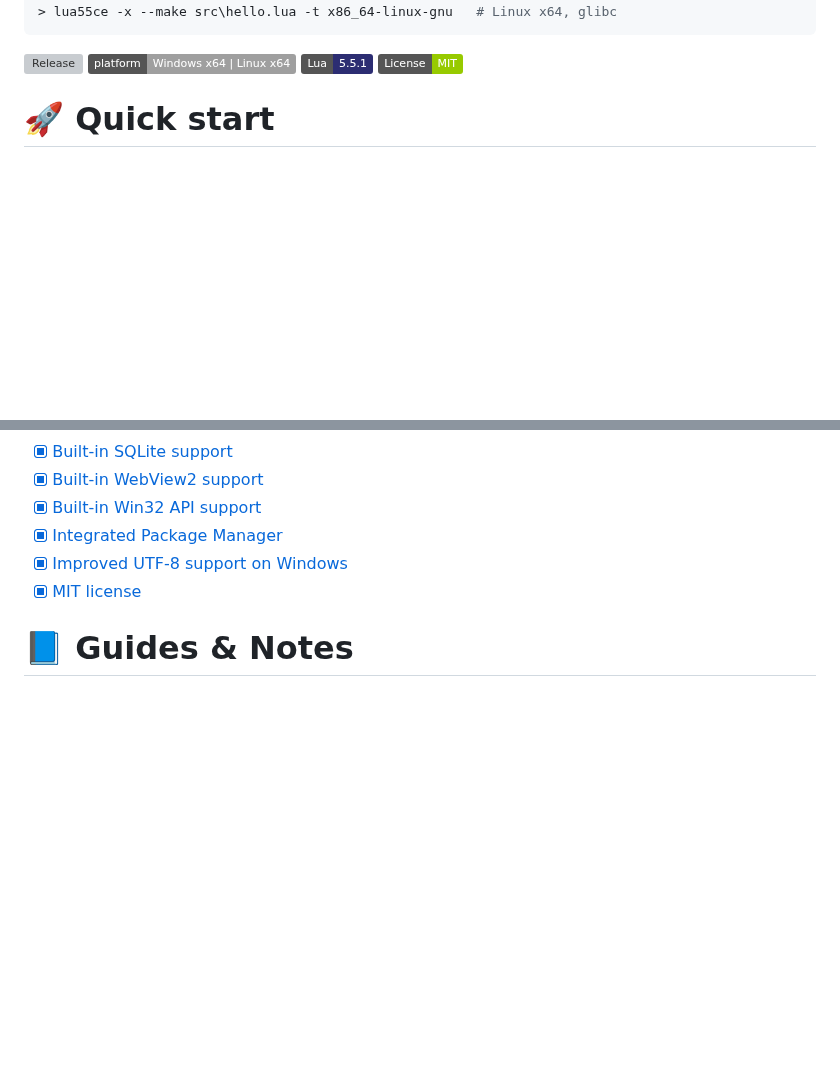
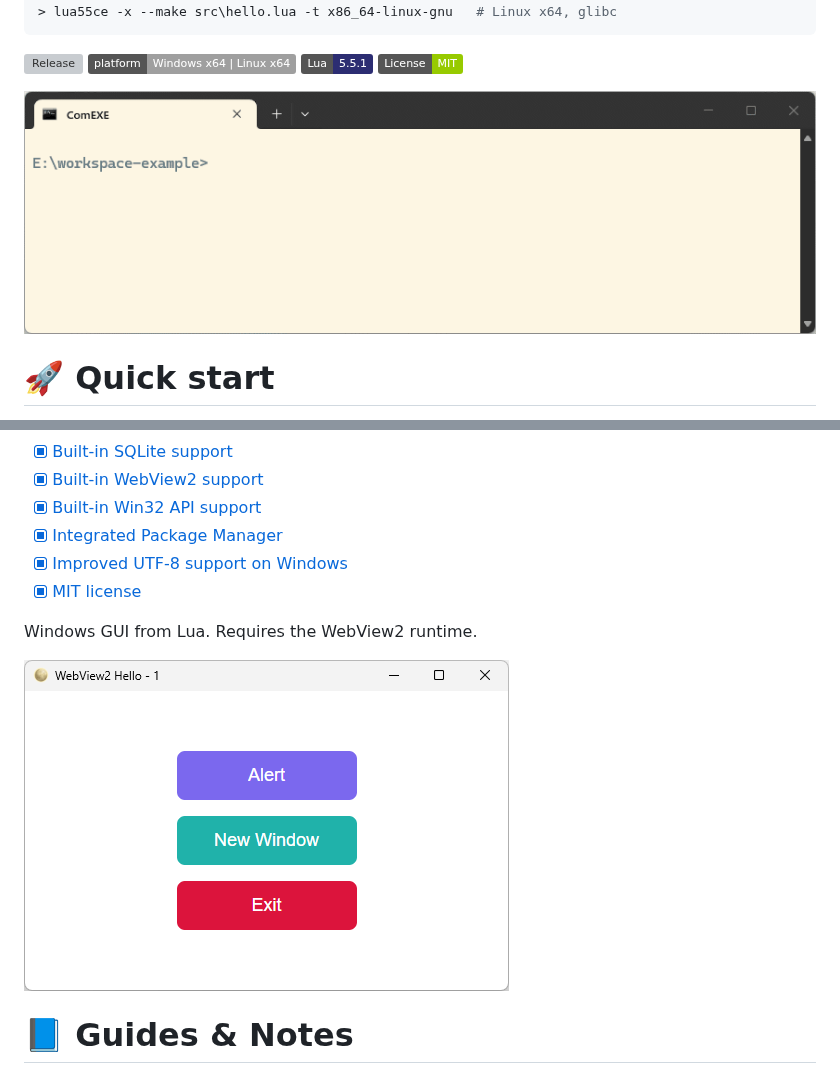
Before and after one commit to pascalcombier/comexe, a Markdown page: README.md, 2 parts joined by grey strips. Drawn GitHub-style; pictures changed too: doc/readme-make-hello.gif (added), doc/test-webview2-screenshot.png; badges without logos; blank space fills up the shorter version; grey boxes are pictures that could not be loaded.

Commit message:
Improve documentation

```diff
--- a/README.md
+++ b/README.md
@@ -15,6 +15,8 @@
 ![Platform](https://img.shields.io/badge/platform-Windows%20x64%20%7C%20Linux%20x64-lightgrey)
 ![Lua](https://img.shields.io/badge/Lua-5.5.1-2C2D72?logo=lua&logoColor=white)
 [![License: MIT](https://img.shields.io/badge/License-MIT-green)](./LICENSE)
+
+![lua55ce making hello.exe](./doc/readme-make-hello.gif)
 
 # 🚀 Quick start
 
@@ -81,6 +83,10 @@ The option `--nostdlib` strips all the Lua modules from the executable.
 - [x] [Improved UTF-8 support on Windows](./doc/comexe-page-utf8-on-windows.md)
 - [x] [MIT license](./LICENSE)
 
+Windows GUI from Lua. Requires the WebView2 runtime.
+
+![A WebView2 window built with ComEXE](./doc/test-webview2-screenshot.png)
+
 # 📘 Guides & Notes
 
 - [Building ComEXE from source](./doc/page-build-from-source.md)
```
Also changed, not shown: doc/test-webview2-error.png, doc/test-win32-gui.png, 3 other files.
